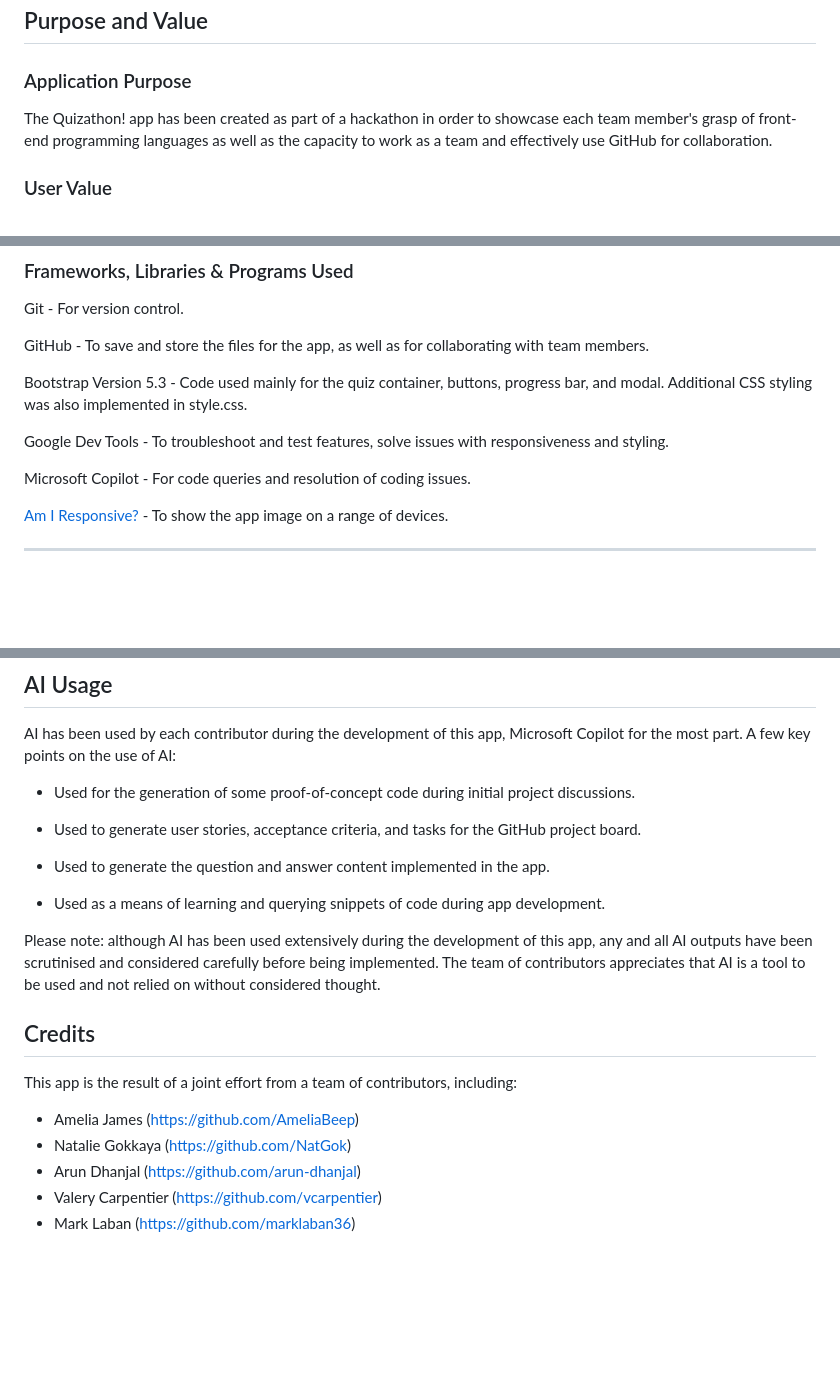
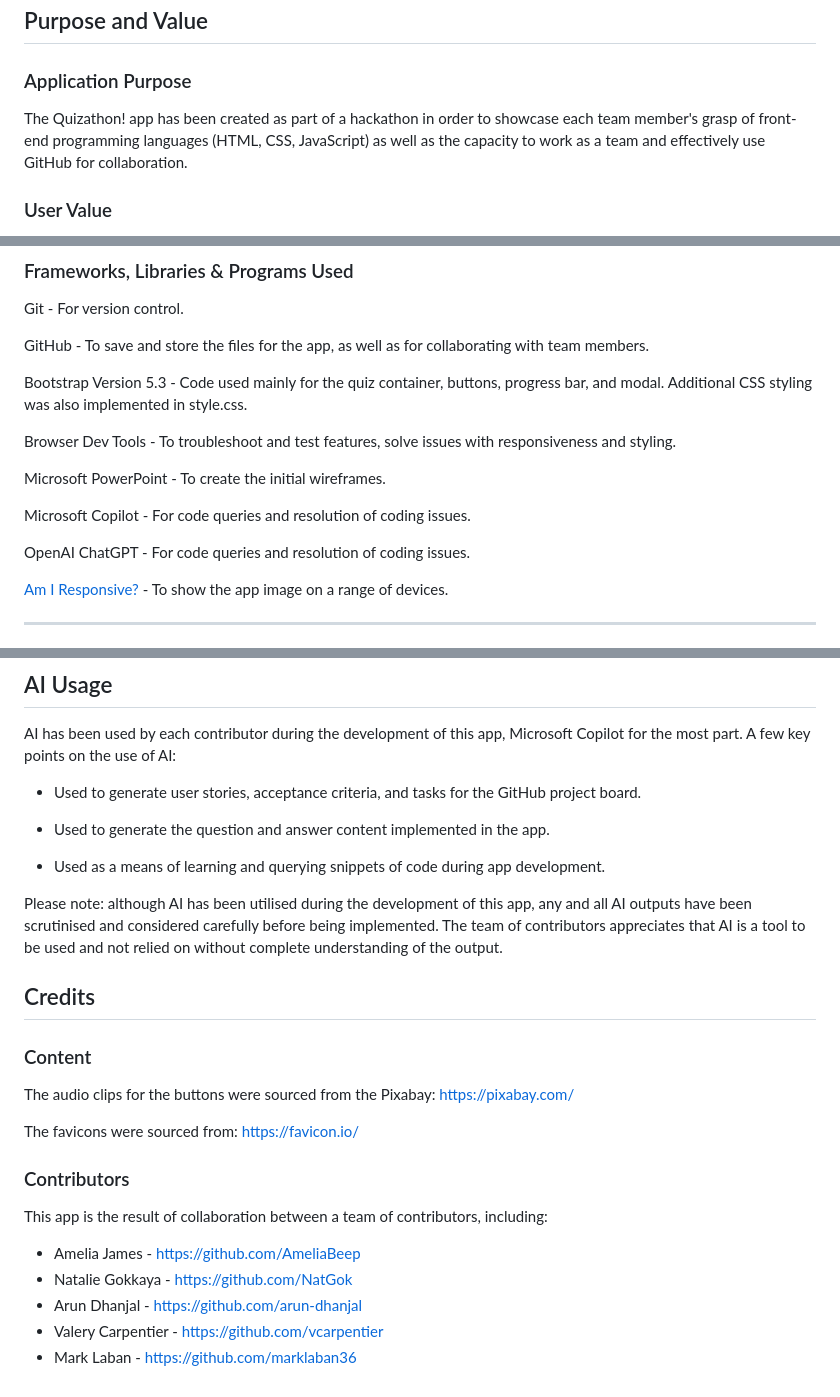
Before and after one commit to arun-dhanjal/hackathon-quiz-app, a Markdown page: README.md, 3 parts joined by grey strips. GitHub-like rendering; blank space fills up the shorter version.

Commit message:
Add further updates to README - few updates left

```diff
--- a/README.md
+++ b/README.md
@@ -42,7 +42,7 @@ The Quizathon! app is designed to be a fun and easy-to-use quiz game with a colo
 
 ### Application Purpose
 
-The Quizathon! app has been created as part of a hackathon in order to showcase each team member's grasp of front-end programming languages as well as the capacity to work as a team and effectively use GitHub for collaboration.
+The Quizathon! app has been created as part of a hackathon in order to showcase each team member's grasp of front-end programming languages (HTML, CSS, JavaScript) as well as the capacity to work as a team and effectively use GitHub for collaboration.
 
 ### User Value
 
@@ -171,9 +177,13 @@ GitHub - To save and store the files for the app, as well as for collaborating w
 
 Bootstrap Version 5.3 - Code used mainly for the quiz container, buttons, progress bar, and modal. Additional CSS styling was also implemented in style.css.
 
-Google Dev Tools - To troubleshoot and test features, solve issues with responsiveness and styling.
+Browser Dev Tools - To troubleshoot and test features, solve issues with responsiveness and styling.
+
+Microsoft PowerPoint - To create the initial wireframes.
 
 Microsoft Copilot - For code queries and resolution of coding issues.
+
+OpenAI ChatGPT - For code queries and resolution of coding issues.
 
 [Am I Responsive?](http://ami.responsivedesign.is/) - To show the app image on a range of devices.
 
@@ -225,21 +239,26 @@ BELOW IMAGES STILL TO BE UPDATED
 ## AI Usage
 AI has been used by each contributor during the development of this app, Microsoft Copilot for the most part. A few key points on the use of AI:
 
-* Used for the generation of some proof-of-concept code during initial project discussions.
-
 * Used to generate user stories, acceptance criteria, and tasks for the GitHub project board.
 
 * Used to generate the question and answer content implemented in the app.
 
 * Used as a means of learning and querying snippets of code during app development.
 
-Please note: although AI has been used extensively during the development of this app, any and all AI outputs have been scrutinised and considered carefully before being implemented. The team of contributors appreciates that AI is a tool to be used and not relied on without considered thought.
+Please note: although AI has been utilised during the development of this app, any and all AI outputs have been scrutinised and considered carefully before being implemented. The team of contributors appreciates that AI is a tool to be used and not relied on without complete understanding of the output.
 
 ## Credits
-This app is the result of a joint effort from a team of contributors, including:
+### Content
 
-* Amelia James (https://github.com/AmeliaBeep)
-* Natalie Gokkaya (https://github.com/NatGok)
-* Arun Dhanjal (https://github.com/arun-dhanjal)
-* Valery Carpentier (https://github.com/vcarpentier)
-* Mark Laban (https://github.com/marklaban36)
+The audio clips for the buttons were sourced from the Pixabay: https://pixabay.com/
+
+The favicons were sourced from: https://favicon.io/
+
+### Contributors
+This app is the result of collaboration between a team of contributors, including:
+
+* Amelia James - https://github.com/AmeliaBeep
+* Natalie Gokkaya - https://github.com/NatGok
+* Arun Dhanjal - https://github.com/arun-dhanjal
+* Valery Carpentier - https://github.com/vcarpentier
+* Mark Laban - https://github.com/marklaban36
```
Also changed, not shown: other parts of README.md (+11 -1 lines).
